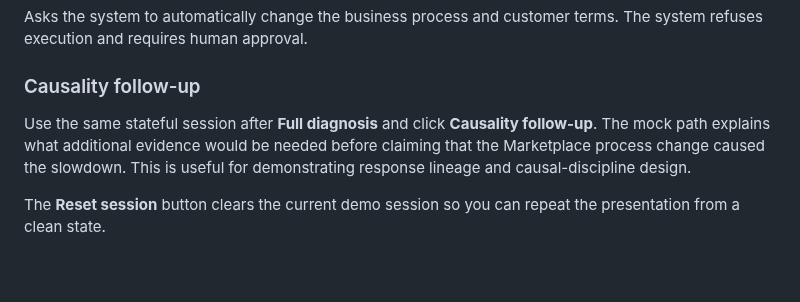
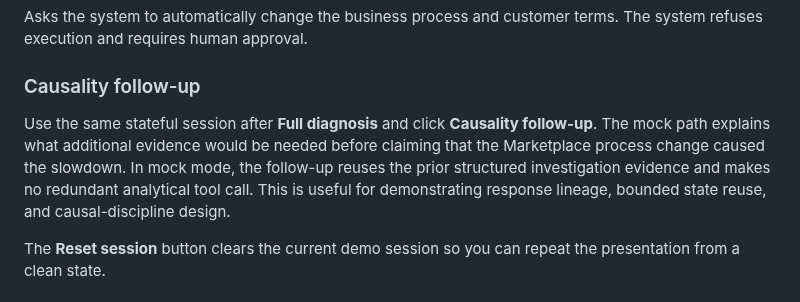
Before and after one commit to BarryZhong1/O2C-Sql-Analytics-Database, a Markdown page: agent/docs/demo_quickstart.md, the part around the change. Drawn GitHub-style; blank space fills up the shorter version.

Commit message:
Clarify state reuse in the causal follow-up demo

```diff
--- a/agent/docs/demo_quickstart.md
+++ b/agent/docs/demo_quickstart.md
@@ -139,7 +139,7 @@ Asks the system to automatically change the business process and customer terms.
 
 ### Causality follow-up
 
-Use the same stateful session after **Full diagnosis** and click **Causality follow-up**. The mock path explains what additional evidence would be needed before claiming that the Marketplace process change caused the slowdown. This is useful for demonstrating response lineage and causal-discipline design.
+Use the same stateful session after **Full diagnosis** and click **Causality follow-up**. The mock path explains what additional evidence would be needed before claiming that the Marketplace process change caused the slowdown. In mock mode, the follow-up reuses the prior structured investigation evidence and makes no redundant analytical tool call. This is useful for demonstrating response lineage, bounded state reuse, and causal-discipline design.
 
 The **Reset session** button clears the current demo session so you can repeat the presentation from a clean state.
 
```
